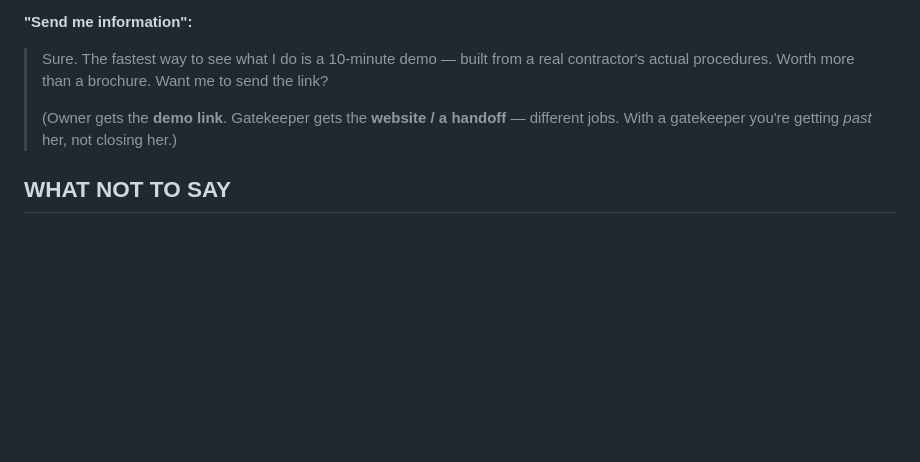
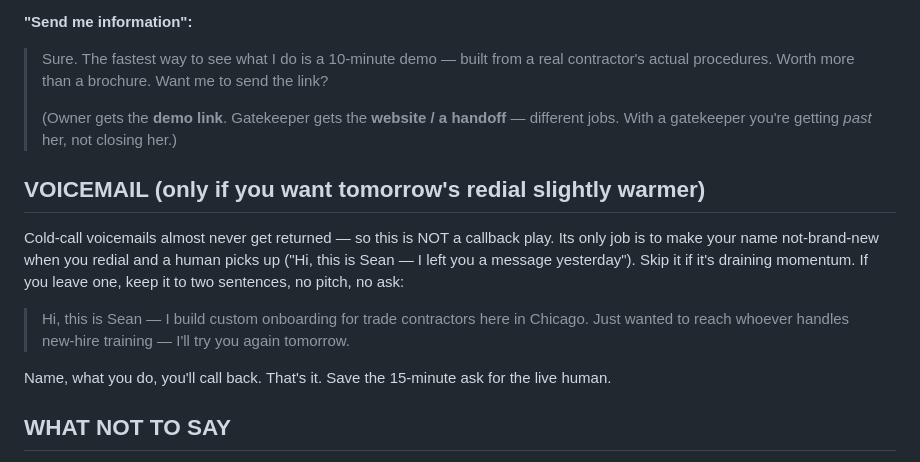
Before and after one commit to sean-roth/phonebooth, a Markdown page: docs/branding/cold-call-pitch.md, the part around the change. Rendered like a GitHub page; blank space fills up the shorter version.

Commit message:
Add voicemail script: two-sentence warming message, not a callback play

```diff
--- a/docs/branding/cold-call-pitch.md
+++ b/docs/branding/cold-call-pitch.md
@@ -45,6 +45,14 @@ You have no clients yet. Do NOT fabricate one. Honesty is the whole brand. The t
 >
 > (Owner gets the **demo link**. Gatekeeper gets the **website / a handoff** — different jobs. With a gatekeeper you're getting *past* her, not closing her.)
 
+## VOICEMAIL (only if you want tomorrow's redial slightly warmer)
+
+Cold-call voicemails almost never get returned — so this is NOT a callback play. Its only job is to make your name not-brand-new when you redial and a human picks up ("Hi, this is Sean — I left you a message yesterday"). Skip it if it's draining momentum. If you leave one, keep it to two sentences, no pitch, no ask:
+
+> Hi, this is Sean — I build custom onboarding for trade contractors here in Chicago. Just wanted to reach whoever handles new-hire training — I'll try you again tomorrow.
+
+Name, what you do, you'll call back. That's it. Save the 15-minute ask for the live human.
+
 ## WHAT NOT TO SAY
 
 - AI. Blockchain. Audit trail. Cryptographic. SCORM. LMS. None of these on call one.
```
